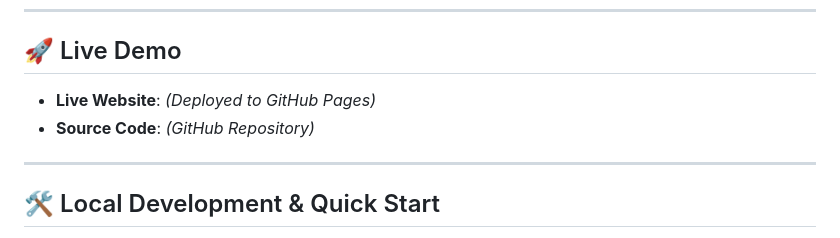
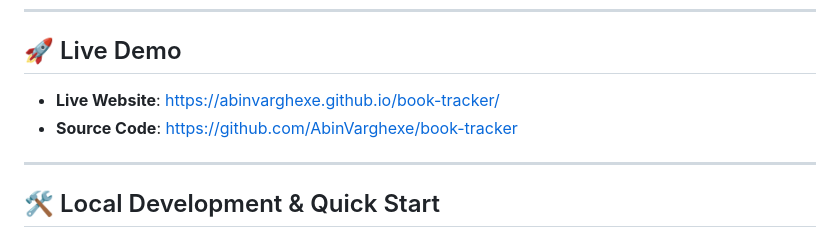
Before and after one commit to AbinVarghexe/book-tracker, a Markdown page: README.md, the part around the change. Rendered like a GitHub page.

Commit message:
docs: add verified live demo URL and GitHub repo links

```diff
--- a/README.md
+++ b/README.md
@@ -23,8 +23,8 @@ Built with **Semantic HTML5, CSS3, and Vanilla JavaScript (ES6+)**, following th
 
 ## 🚀 Live Demo
 
-- **Live Website**: *(Deployed to GitHub Pages)*
-- **Source Code**: *(GitHub Repository)*
+- **Live Website**: [https://abinvarghexe.github.io/book-tracker/](https://abinvarghexe.github.io/book-tracker/)
+- **Source Code**: [https://github.com/AbinVarghexe/book-tracker](https://github.com/AbinVarghexe/book-tracker)
 
 ---
 
```
